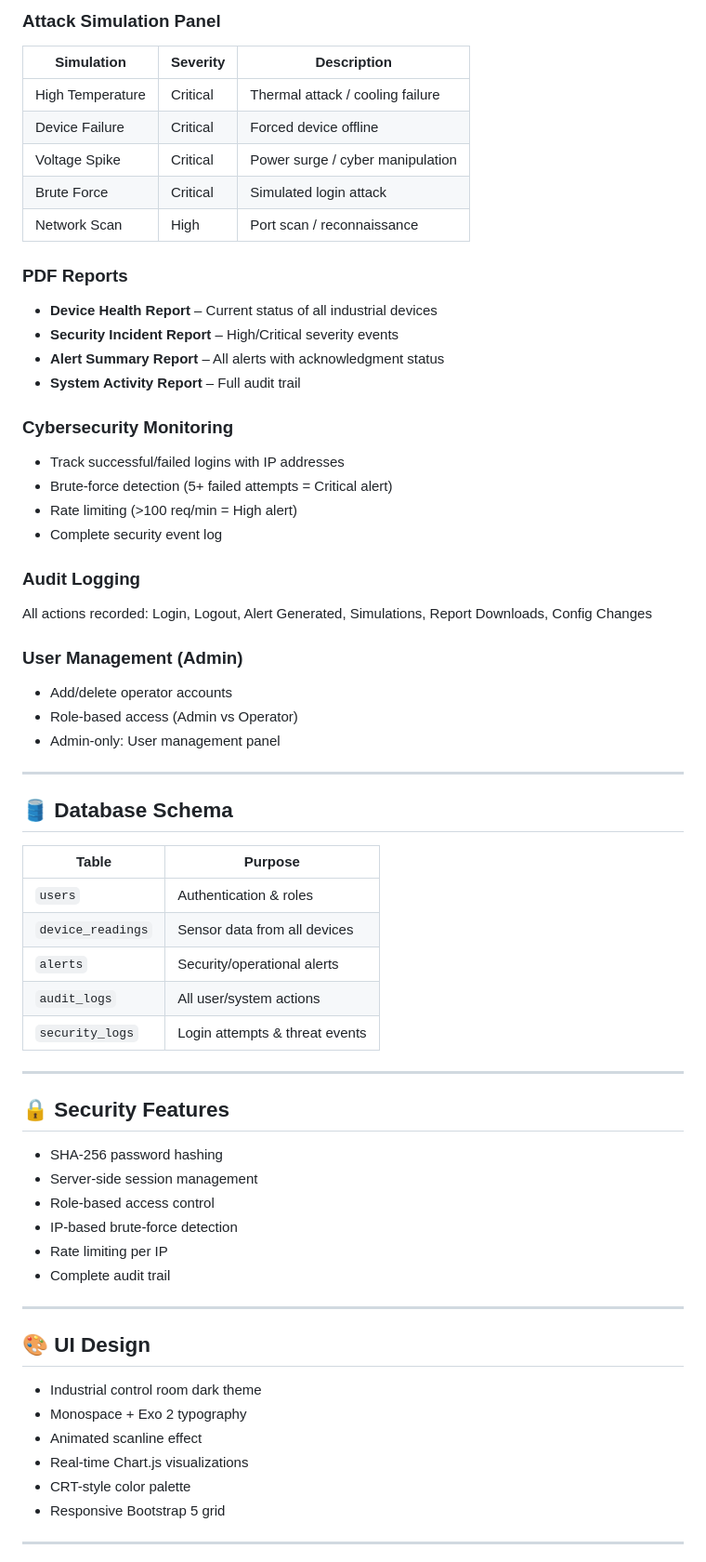
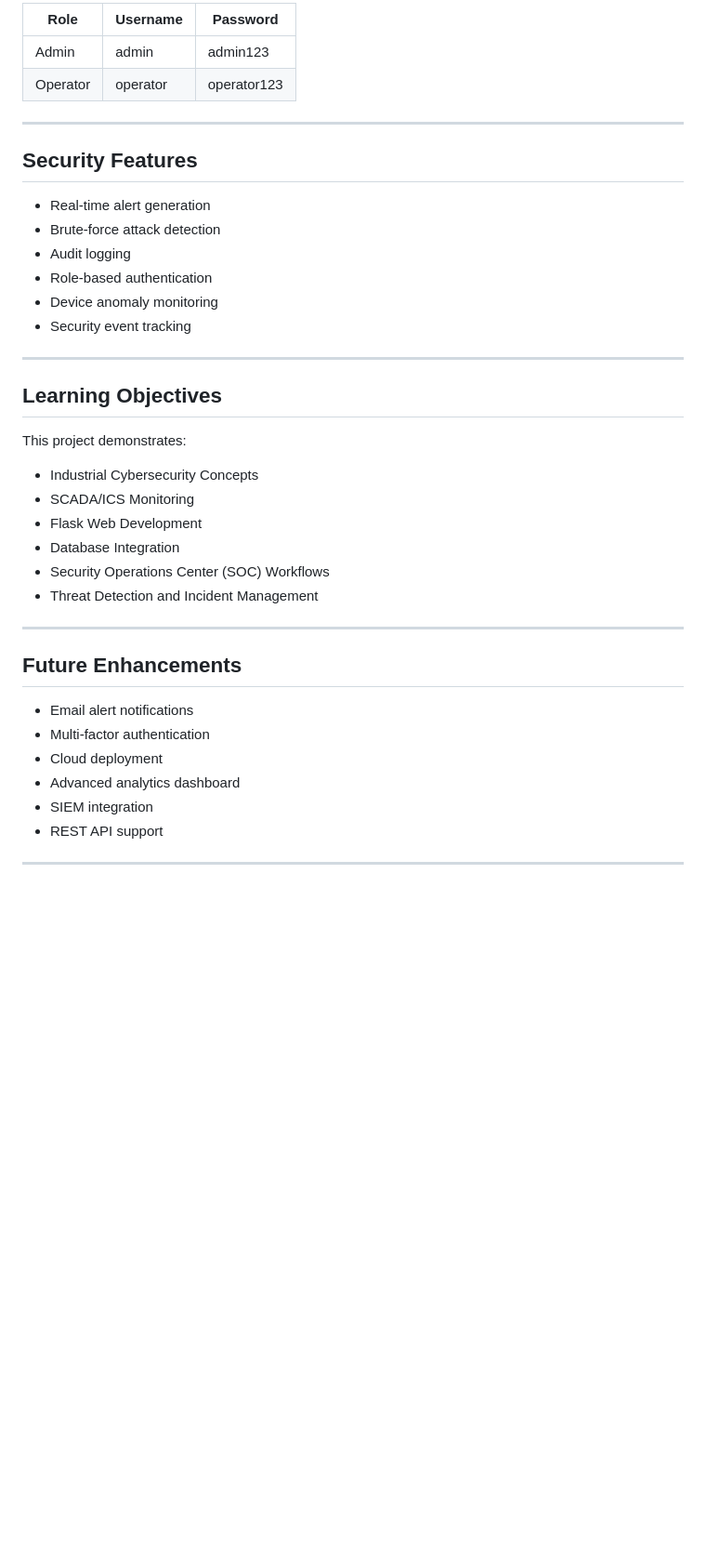
Before and after one commit to samriddhi12pandey/scada-security-monitor, a Markdown page: scada_security/README.md, the part around one of its changes. Shown at 93% size. Drawn GitHub-style; blank space fills up the shorter version.

```diff
--- a/scada_security/README.md
+++ b/scada_security/README.md
@@ -82,63 +118,42 @@ Generates alerts when:
-### Attack Simulation Panel
-| Simulation | Severity | Description |
-|------------|----------|-------------|
-| High Temperature | Critical | Thermal attack / cooling failure |
-| Device Failure | Critical | Forced device offline |
-| Voltage Spike | Critical | Power surge / cyber manipulation |
-| Brute Force | Critical | Simulated login attack |
-| Network Scan | High | Port scan / reconnaissance |
-
-### PDF Reports
-- **Device Health Report** – Current status of all industrial devices
-- **Security Incident Report** – High/Critical severity events
-- **Alert Summary Report** – All alerts with acknowledgment status
-- **System Activity Report** – Full audit trail
-
-### Cybersecurity Monitoring
-- Track successful/failed logins with IP addresses
-- Brute-force detection (5+ failed attempts = Critical alert)
-- Rate limiting (>100 req/min = High alert)
-- Complete security event log
-
-### Audit Logging
-All actions recorded: Login, Logout, Alert Generated, Simulations, Report Downloads, Config Changes
-
-### User Management (Admin)
-- Add/delete operator accounts
-- Role-based access (Admin vs Operator)
-- Admin-only: User management panel
+| Role | Username | Password |
+|--------|----------|----------|
+| Admin | admin | admin123 |
+| Operator | operator | operator123 |
 
 ---
 
-## 🛢️ Database Schema
+## Security Features
 
-| Table | Purpose |
-|-------|---------|
-| `users` | Authentication & roles |
-| `device_readings` | Sensor data from all devices |
-| `alerts` | Security/operational alerts |
-| `audit_logs` | All user/system actions |
-| `security_logs` | Login attempts & threat events |
+- Real-time alert generation
+- Brute-force attack detection
+- Audit logging
+- Role-based authentication
+- Device anomaly monitoring
+- Security event tracking
 
 ---
 
-## 🔒 Security Features
-- SHA-256 password hashing
-- Server-side session management
-- Role-based access control
-- IP-based brute-force detection
-- Rate limiting per IP
-- Complete audit trail
+## Learning Objectives
+
+This project demonstrates:
+
+- Industrial Cybersecurity Concepts
+- SCADA/ICS Monitoring
+- Flask Web Development
+- Database Integration
+- Security Operations Center (SOC) Workflows
+- Threat Detection and Incident Management
 
 ---
 
-## 🎨 UI Design
-- Industrial control room dark theme
-- Monospace + Exo 2 typography
-- Animated scanline effect
-- Real-time Chart.js visualizations
-- CRT-style color palette
-- Responsive Bootstrap 5 grid
+## Future Enhancements
+
+- Email alert notifications
+- Multi-factor authentication
+- Cloud deployment
+- Advanced analytics dashboard
+- SIEM integration
+- REST API support
 
 ---
 
```
Also changed, not shown: other parts of scada_security/README.md (+108 -65 lines).
